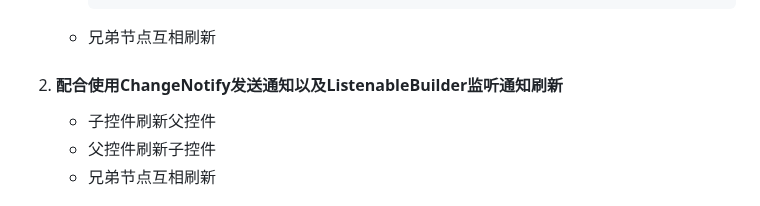
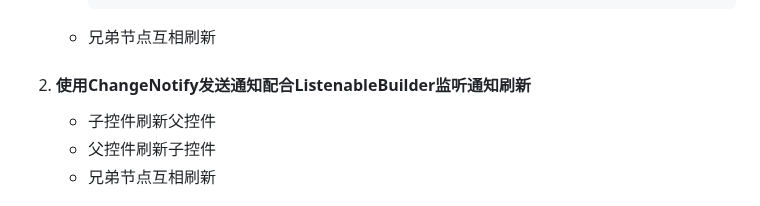
Before and after one commit to seaweed-code/FlutterLearning, a Markdown page: Flutter父子控件、兄弟控件直接如何控制.md, the part around the change. Rendered like a GitHub page.

```diff
--- a/Flutter父子控件、兄弟控件直接如何控制.md
+++ b/Flutter父子控件、兄弟控件直接如何控制.md
@@ -166,7 +166,7 @@
 
    - 兄弟节点互相刷新
 
-2. #### 配合使用ChangeNotify发送通知以及ListenableBuilder监听通知刷新
+2. #### 使用ChangeNotify发送通知配合ListenableBuilder监听通知刷新
 
    - 子控件刷新父控件
    - 父控件刷新子控件
```
